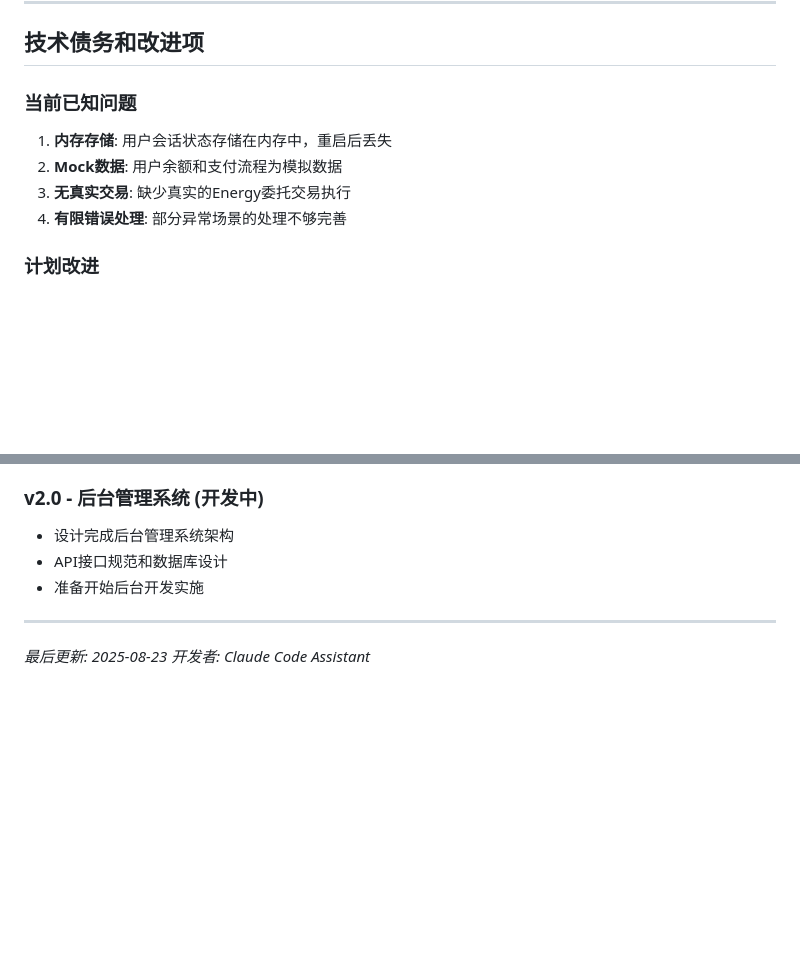
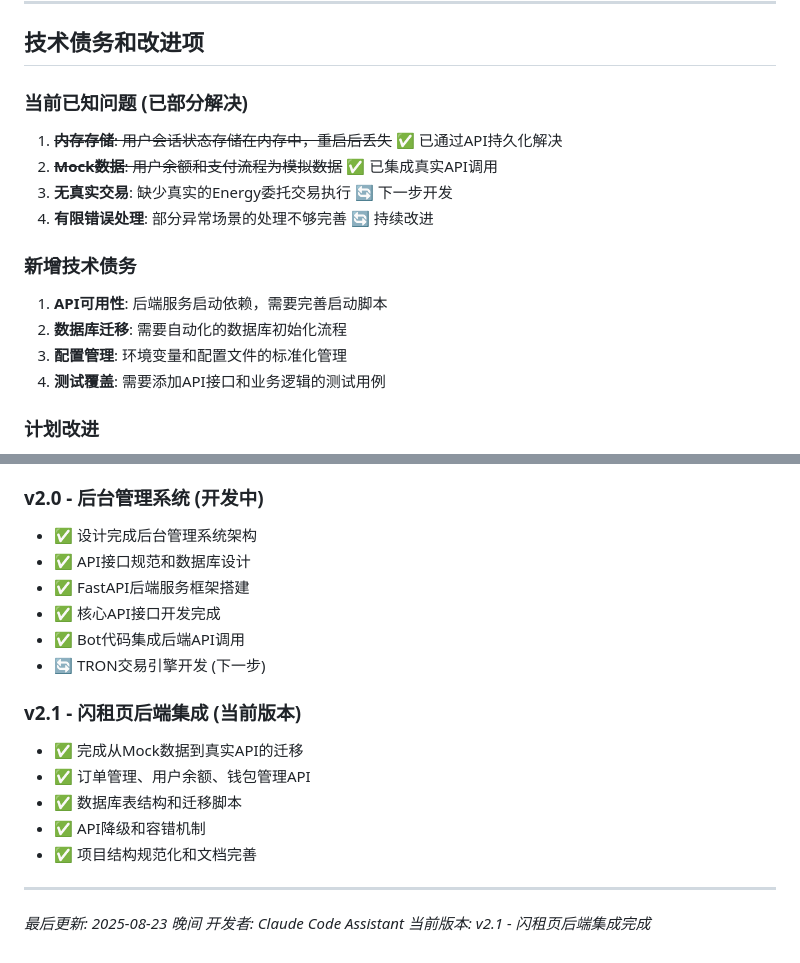
Before and after one commit to Londonplane/trx-bot, a Markdown page: docs/开发日志.md, 2 parts joined by grey strips. Drawn GitHub-style; blank space fills up the shorter version.

```diff
--- a/docs/开发日志.md
+++ b/docs/开发日志.md
@@ -76,11 +113,17 @@ TRON能量供应商Telegram机器人及后台管理系统开发记录
 
 ## 技术债务和改进项
 
-### 当前已知问题
-1. **内存存储**: 用户会话状态存储在内存中，重启后丢失
-2. **Mock数据**: 用户余额和支付流程为模拟数据
-3. **无真实交易**: 缺少真实的Energy委托交易执行
-4. **有限错误处理**: 部分异常场景的处理不够完善
+### 当前已知问题 (已部分解决)
+1. ~~**内存存储**: 用户会话状态存储在内存中，重启后丢失~~ ✅ 已通过API持久化解决
+2. ~~**Mock数据**: 用户余额和支付流程为模拟数据~~ ✅ 已集成真实API调用
+3. **无真实交易**: 缺少真实的Energy委托交易执行 🔄 下一步开发
+4. **有限错误处理**: 部分异常场景的处理不够完善 🔄 持续改进
+
+### 新增技术债务
+1. **API可用性**: 后端服务启动依赖，需要完善启动脚本
+2. **数据库迁移**: 需要自动化的数据库初始化流程
+3. **配置管理**: 环境变量和配置文件的标准化管理
+4. **测试覆盖**: 需要添加API接口和业务逻辑的测试用例
 
 ### 计划改进
 1. **数据持久化**: 迁移到数据库存储
@@ -120,11 +163,22 @@ TRON能量供应商Telegram机器人及后台管理系统开发记录
 - 用户体验优化和错误处理完善
 
 ### v2.0 - 后台管理系统 (开发中)
-- 设计完成后台管理系统架构
-- API接口规范和数据库设计
-- 准备开始后台开发实施
+- ✅ 设计完成后台管理系统架构
+- ✅ API接口规范和数据库设计
+- ✅ FastAPI后端服务框架搭建
+- ✅ 核心API接口开发完成
+- ✅ Bot代码集成后端API调用
+- 🔄 TRON交易引擎开发 (下一步)
+
+### v2.1 - 闪租页后端集成 (当前版本)
+- ✅ 完成从Mock数据到真实API的迁移
+- ✅ 订单管理、用户余额、钱包管理API
+- ✅ 数据库表结构和迁移脚本
+- ✅ API降级和容错机制
+- ✅ 项目结构规范化和文档完善
 
 ---
 
-*最后更新: 2025-08-23*
+*最后更新: 2025-08-23 晚间*
 *开发者: Claude Code Assistant*
+*当前版本: v2.1 - 闪租页后端集成完成*
```
Also changed, not shown: other parts of docs/开发日志.md (+45 -8 lines).
